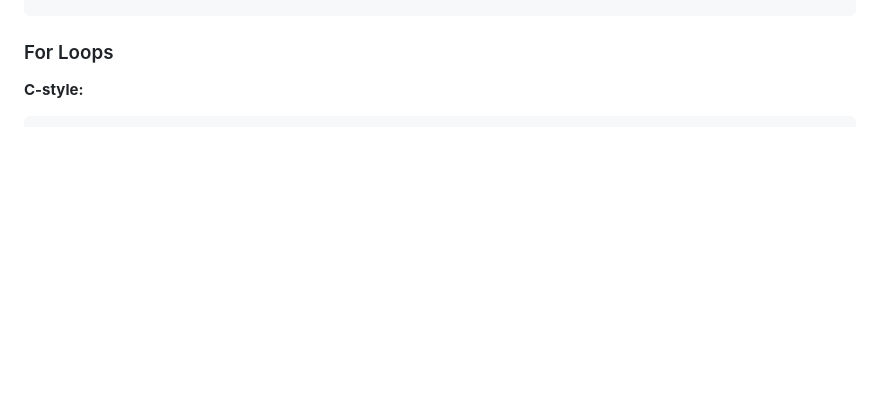
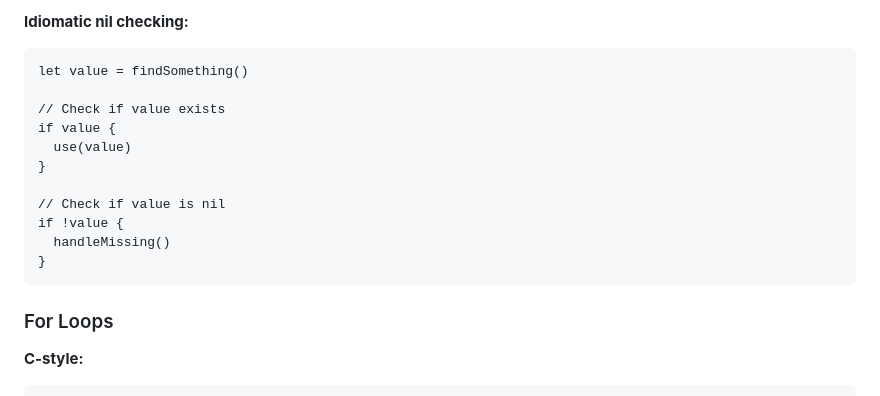
Before and after one commit to curist/lx, a Markdown page: CLAUDE.md, the part around one of its changes. Rendered like a GitHub page; blank space fills up the shorter version.

````diff
--- a/CLAUDE.md
+++ b/CLAUDE.md
@@ -110,3 +189,16 @@ let x = .{ if: 1, and: 2 }  // Valid!
+**Idiomatic nil checking:**
+```lx
+let value = findSomething()
+
+// Check if value exists
+if value {
+  use(value)
+}
+
+// Check if value is nil
+if !value {
+  handleMissing()
+}
 ```
 
 ### For Loops
````
Also changed, not shown: other parts of CLAUDE.md (+79 -0 lines).
